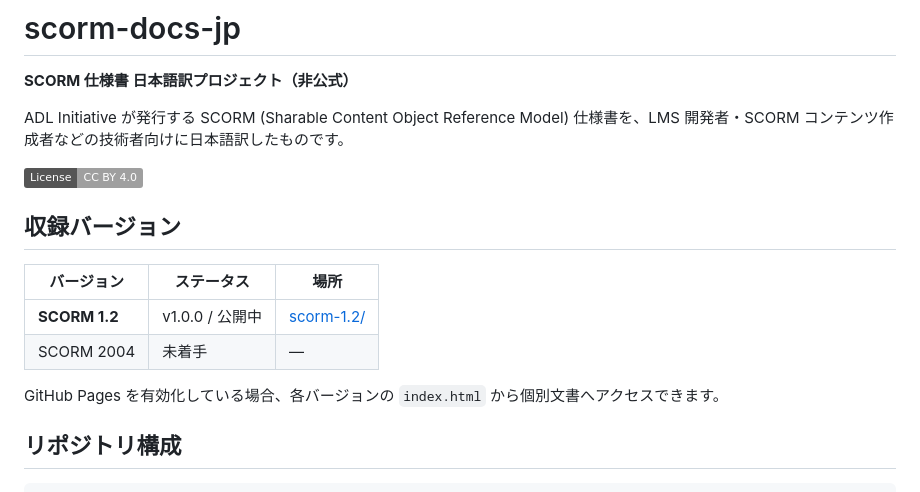
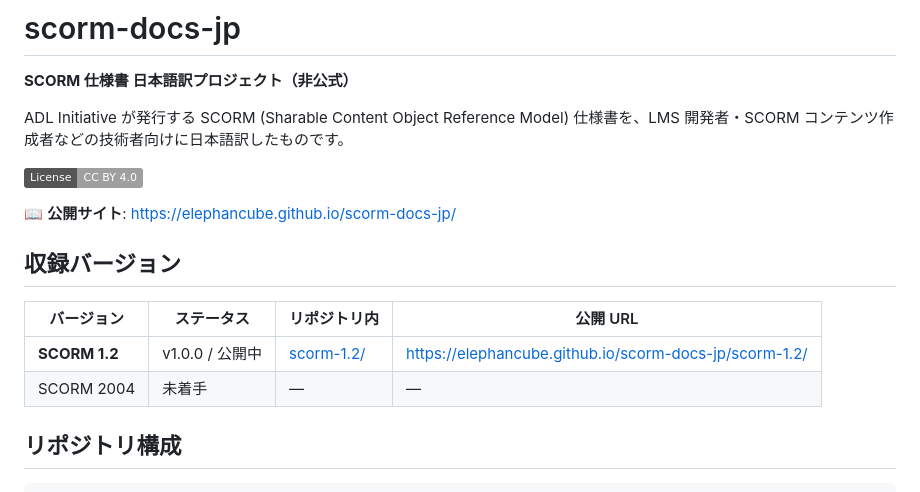
Before and after one commit to elephancube/scorm-docs-jp, a Markdown page: README.md, the part around the change. Drawn GitHub-style; badges without logos.

Commit message:
公開サイトURL追記

```diff
--- a/README.md
+++ b/README.md
@@ -6,14 +6,14 @@ ADL Initiative が発行する SCORM (Sharable Content Object Reference Model)
 
 [![License: CC BY 4.0](https://img.shields.io/badge/License-CC%20BY%204.0-lightgrey.svg)](https://creativecommons.org/licenses/by/4.0/)
 
+📖 **公開サイト**: <https://elephancube.github.io/scorm-docs-jp/>
+
 ## 収録バージョン
 
-| バージョン | ステータス | 場所 |
-|---|---|---|
-| **SCORM 1.2** | v1.0.0 / 公開中 | [scorm-1.2/](scorm-1.2/) |
-| SCORM 2004 | 未着手 | — |
-
-GitHub Pages を有効化している場合、各バージョンの `index.html` から個別文書へアクセスできます。
+| バージョン | ステータス | リポジトリ内 | 公開 URL |
+|---|---|---|---|
+| **SCORM 1.2** | v1.0.0 / 公開中 | [scorm-1.2/](scorm-1.2/) | <https://elephancube.github.io/scorm-docs-jp/scorm-1.2/> |
+| SCORM 2004 | 未着手 | — | — |
 
 ## リポジトリ構成
 
```
